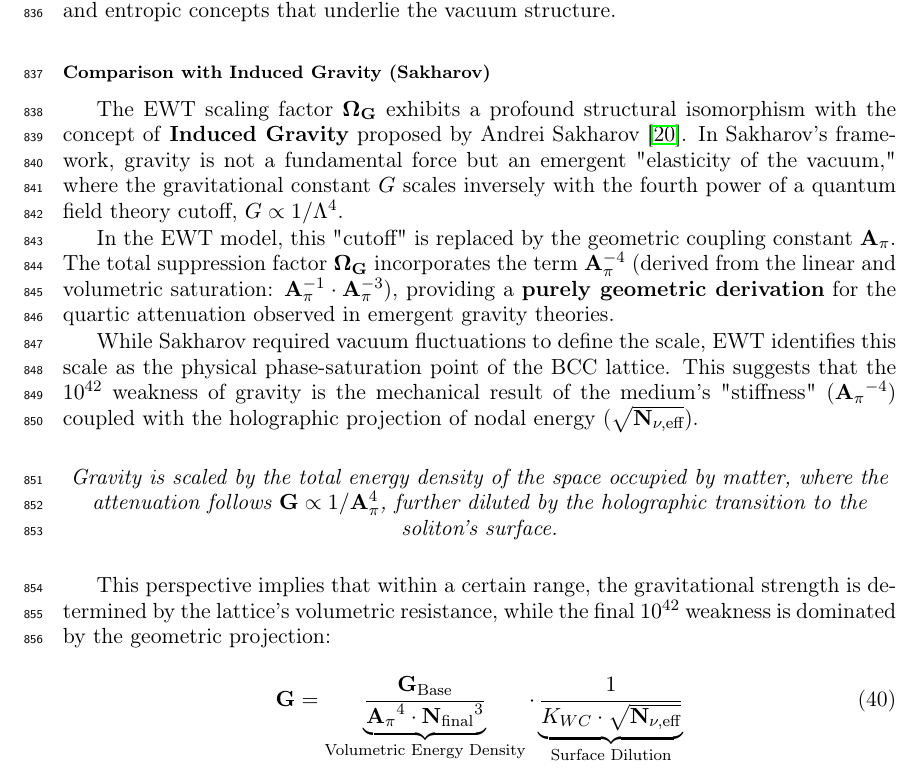
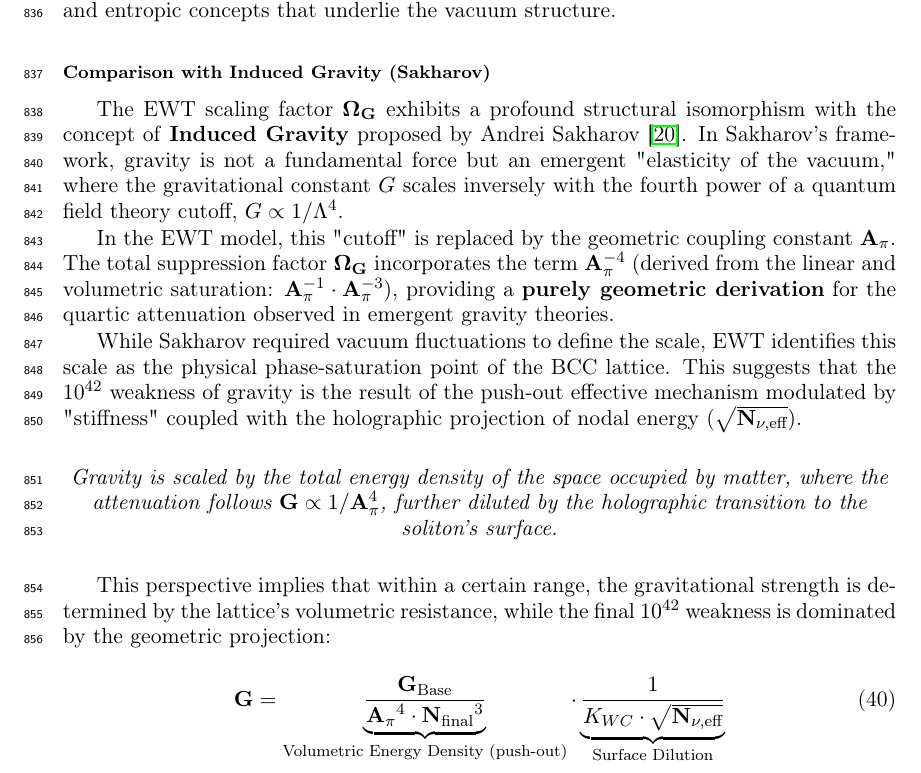
Before and after one commit to lsmolinski/MagnetismGravity, a LaTeX document (MagnetismGravity.tex): part of page 27 of 90, cut so that both start at the same text. Compiled offline with pdfLaTeX; a LaTeX package or settings file that is missing is left out.

Commit message:
małe poprawki w opisie

```diff
--- a/MagnetismGravity.tex
+++ b/MagnetismGravity.tex
@@ -934,7 +934,7 @@ In the EWT model, this "cutoff" is replaced by the geometric coupling constant $
 
 
 
-While Sakharov required vacuum fluctuations to define the scale, EWT identifies this scale as the physical phase-saturation point of the BCC lattice. This suggests that the $10^{42}$ weakness of gravity is the mechanical result of the medium's "stiffness" (${\mathbf{A}_{\pi}}^{-4}$) coupled with the holographic projection of nodal energy ($\sqrt{\mathbf{N}_{\nu, \text{eff}}}$).
+While Sakharov required vacuum fluctuations to define the scale, EWT identifies this scale as the physical phase-saturation point of the BCC lattice. This suggests that the $10^{42}$ weakness of gravity is the result of the push-out effective mechanism modulated by "stiffness" coupled with the holographic projection of nodal energy ($\sqrt{\mathbf{N}_{\nu, \text{eff}}}$).
 
 \begin{center}
 	\textit{Gravity is scaled by the total energy density of the space occupied by matter, where the attenuation follows $\mathbf{G} \propto 1/\mathbf{A}_{\pi}^{4}$, further diluted by the holographic transition to the soliton's surface.}
@@ -944,7 +944,7 @@ While Sakharov required vacuum fluctuations to define the scale, EWT identifies
 
 This perspective implies that within a certain range, the gravitational strength is determined by the lattice's volumetric resistance, while the final $10^{42}$ weakness is dominated by the geometric projection:
 \begin{equation}
-	\mathbf{G} = \underbrace{\frac{\mathbf{G}_{\text{Base}}}{{\mathbf{A}_{\pi}}^{4} \cdot {\mathbf{N}_{\text{final}}}^{3}}}_{\text{Volumetric Energy Density}} \cdot \underbrace{\frac{1}{K_{WC} \cdot \sqrt{\mathbf{N}_{\nu, \text{eff}}}}}_{\text{Surface Dilution}}
+	\mathbf{G} = \underbrace{\frac{\mathbf{G}_{\text{Base}}}{{\mathbf{A}_{\pi}}^{4} \cdot {\mathbf{N}_{\text{final}}}^{3}}}_{\text{Volumetric Energy Density  (push-out)}} \cdot \underbrace{\frac{1}{K_{WC} \cdot \sqrt{\mathbf{N}_{\nu, \text{eff}}}}}_{\text{Surface Dilution}}
 	\label{eq:G_final_quartic}
 \end{equation}
 
```
Also changed, not shown: MagnetismGravity.pdf.
